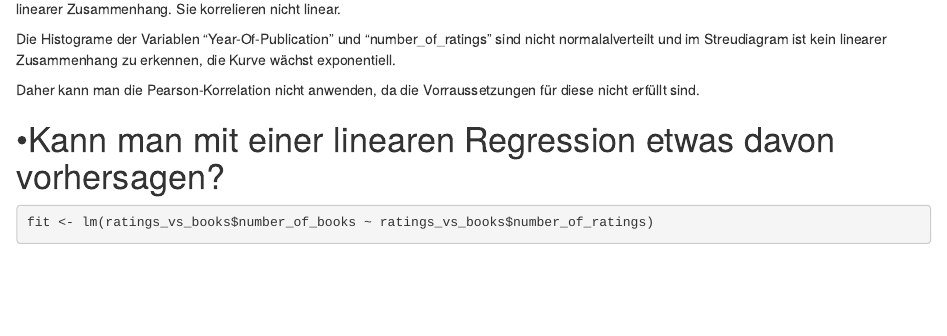
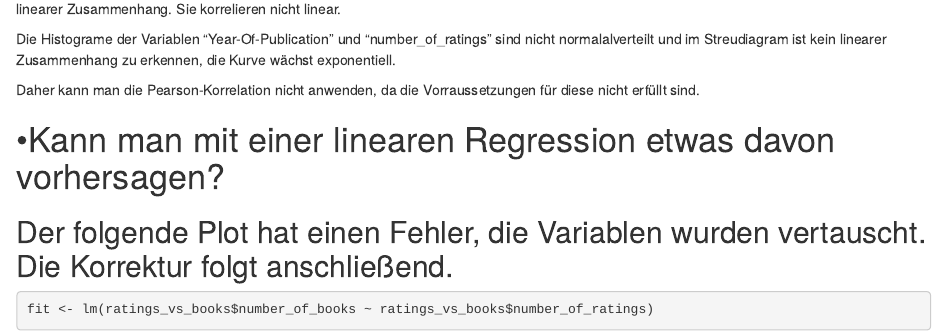
Before and after one commit to AnnaB862/data_science_haw_hausaufgaben, an R Markdown document (2._Hausaufgabe_Bruhn_Anna-Katharina.Rmd): the page in a window 1100 px wide, from 4550 px down. Rendered offline with R 4.5, knitr and Pandoc, with nearby package versions; some code elsewhere in the file could not run offline.

Commit message:
correction of an error (transposed variables)

````diff
--- a/2._Hausaufgabe_Bruhn_Anna-Katharina.Rmd
+++ b/2._Hausaufgabe_Bruhn_Anna-Katharina.Rmd
@@ -209,6 +209,7 @@ Daher kann man die Pearson-Korrelation nicht anwenden, da die Vorraussetzungen f
 
 # •Kann man mit einer linearen Regression etwas davon vorhersagen?
 
+## Der folgende Plot hat einen Fehler, die Variablen wurden vertauscht. Die Korrektur folgt anschließend.
 ```{r}
 fit <- lm(ratings_vs_books$number_of_books ~ ratings_vs_books$number_of_ratings)
 plot(ratings_vs_books)
````
Also changed, not shown: 2._Hausaufgabe_Bruhn_Anna-Katharina.Rmd (10 more changed lines).
